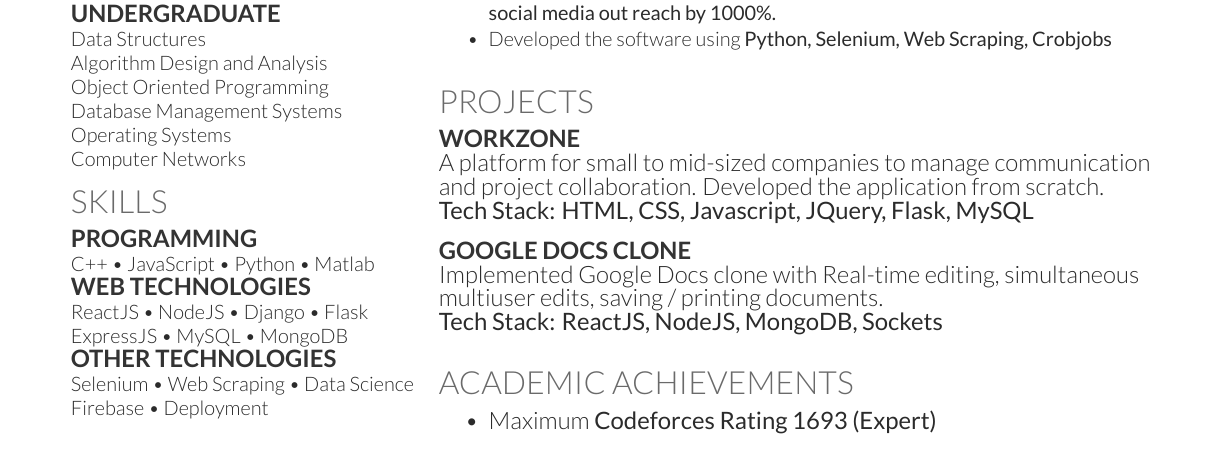
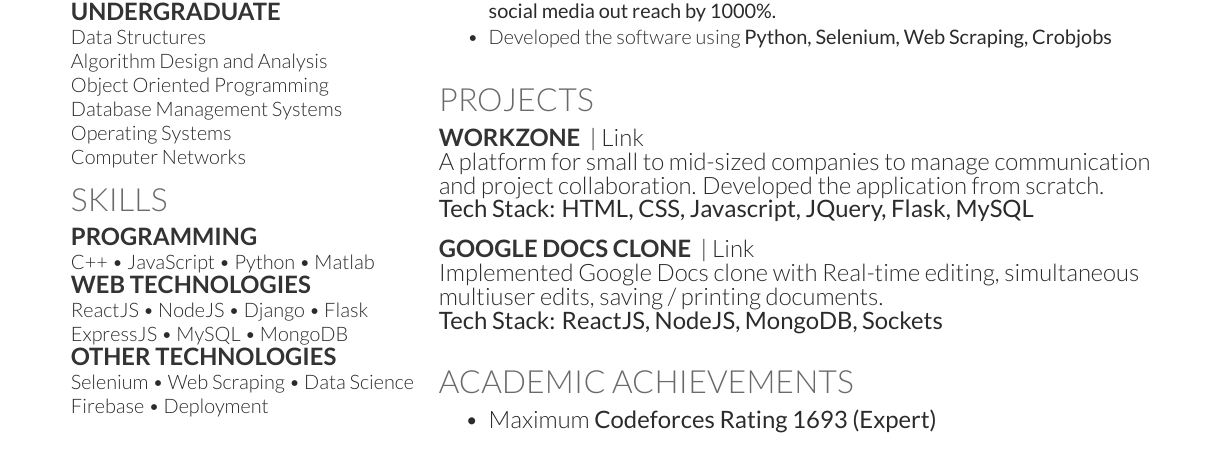
Before and after one commit to ishaan1091/Resume, a LaTeX CV (IshaanKamra.tex): part of the page, cut so that both start at the same text. Compiled offline with XeLaTeX.

Commit message:
Added link to projects

```diff
--- a/IshaanKamra.tex
+++ b/IshaanKamra.tex
@@ -179,12 +179,14 @@
     %%%%%%%%%%%%%%%%%%%%%%%%%%%%%%%%%%%%%%
 
     \section{Projects}
-    \runsubsection{WorkZone} \\
+    \runsubsection{WorkZone}
+    \href{https://github.com/ishaan1091/employee-management-system}{| Link} \\
     A platform for small to mid-sized companies to manage communication and project collaboration. Developed the application from scratch. \\
     \textbf{Tech Stack: HTML, CSS, Javascript, JQuery, Flask, MySQL}
     \sectionsep
 
-    \runsubsection{Google Docs Clone} \\
+    \runsubsection{Google Docs Clone}
+    \href{https://github.com/ishaan1091/google-docs-clone}{| Link} \\
     Implemented Google Docs clone with Real-time editing, simultaneous multiuser edits, saving / printing documents. \\
     \textbf{Tech Stack: ReactJS, NodeJS, MongoDB, Sockets}
     \sectionsep
```
Also changed, not shown: IshaanKamra.pdf.
